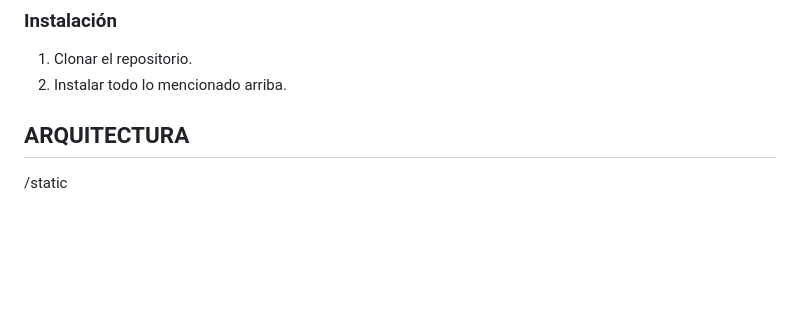
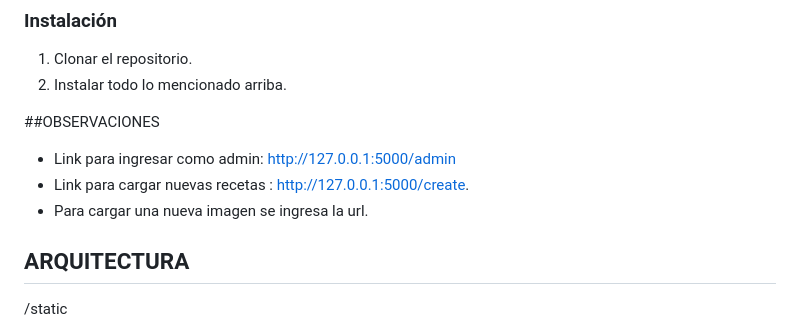
Before and after one commit to IvanLo96/BLOG-COCINA, a Markdown page: README.md, the part around the change. GitHub-like rendering; blank space fills up the shorter version.

```diff
--- a/README.md
+++ b/README.md
@@ -60,6 +60,12 @@ Este proyecto se ejecuta de la siguiente manera:
 1. Clonar el repositorio.
 2. Instalar todo lo mencionado arriba.
 
+##OBSERVACIONES
+* Link para ingresar como admin: http://127.0.0.1:5000/admin
+* Link para cargar nuevas recetas : http://127.0.0.1:5000/create.
+* Para cargar una nueva imagen se ingresa la url.
+
+
 
 
 ## ARQUITECTURA
```
